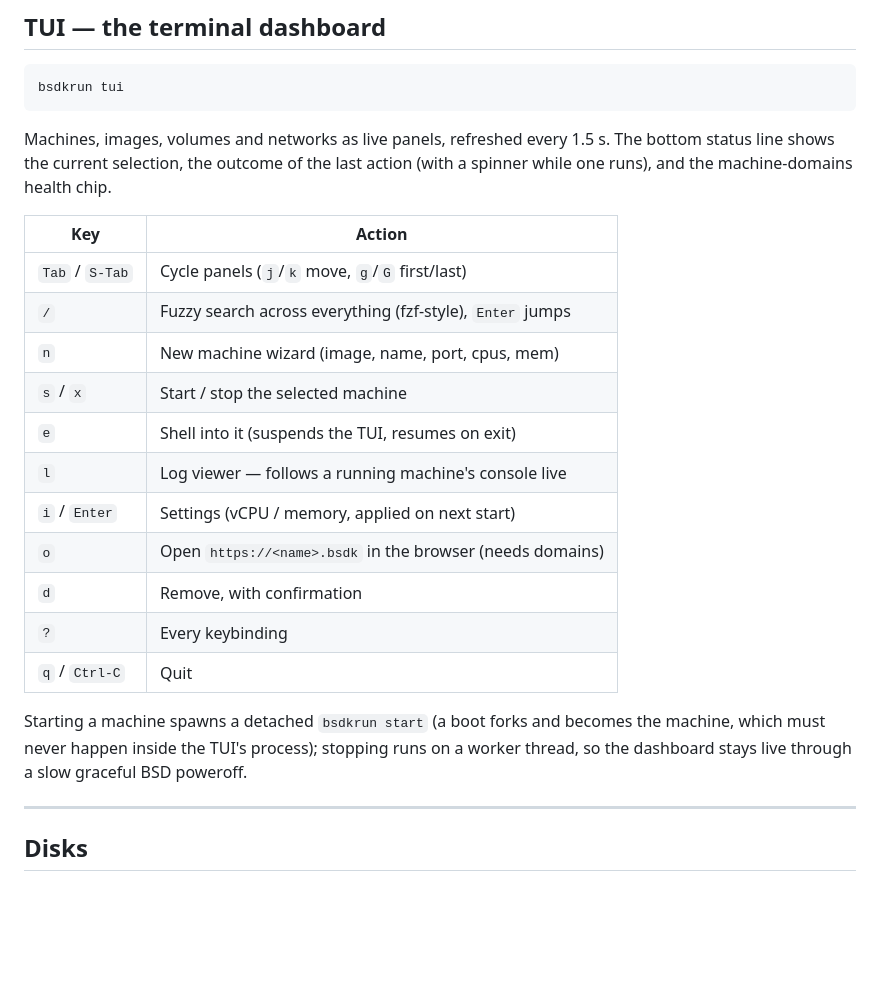
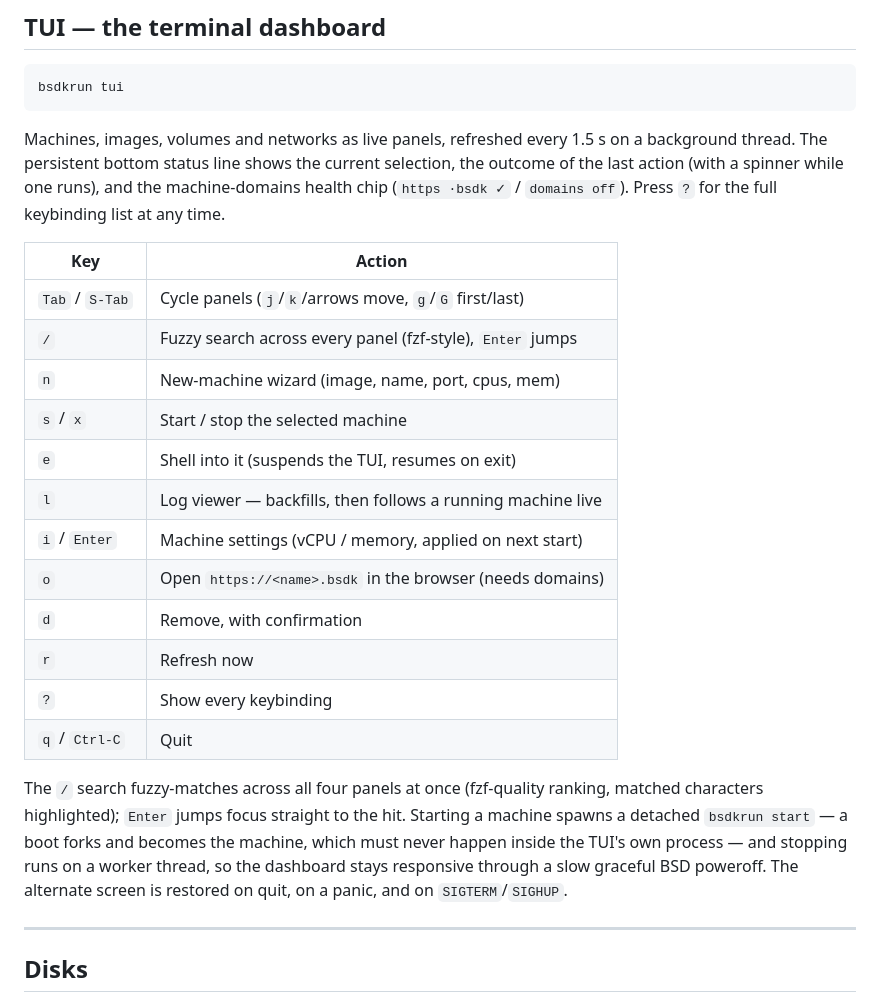
Before and after one commit to tsirysndr/bsdkrun, a Markdown page: README.md, the part around one of its changes. Rendered like a GitHub page; blank space fills up the shorter version.

````diff
--- a/README.md
+++ b/README.md
@@ -1220,28 +1247,34 @@ Appending to certifi keeps the public roots.
 bsdkrun tui
 ```
 
-Machines, images, volumes and networks as live panels, refreshed every 1.5 s.
-The bottom status line shows the current selection, the outcome of the last
-action (with a spinner while one runs), and the machine-domains health chip.
-
-| Key            | Action                                                        |
-| -------------- | ------------------------------------------------------------- |
-| `Tab` / `S-Tab` | Cycle panels (`j`/`k` move, `g`/`G` first/last)               |
-| `/`            | Fuzzy search across everything (fzf-style), `Enter` jumps      |
-| `n`            | New machine wizard (image, name, port, cpus, mem)              |
-| `s` / `x`      | Start / stop the selected machine                              |
-| `e`            | Shell into it (suspends the TUI, resumes on exit)              |
-| `l`            | Log viewer — follows a running machine's console live          |
-| `i` / `Enter`  | Settings (vCPU / memory, applied on next start)                |
-| `o`            | Open `https://<name>.bsdk` in the browser (needs domains)      |
-| `d`            | Remove, with confirmation                                      |
-| `?`            | Every keybinding                                               |
-| `q` / `Ctrl-C` | Quit                                                           |
-
-Starting a machine spawns a detached `bsdkrun start` (a boot forks and becomes
-the machine, which must never happen inside the TUI's process); stopping runs on
-a worker thread, so the dashboard stays live through a slow graceful BSD
-poweroff.
+Machines, images, volumes and networks as live panels, refreshed every 1.5 s on
+a background thread. The persistent bottom status line shows the current
+selection, the outcome of the last action (with a spinner while one runs), and
+the machine-domains health chip (`https ·bsdk ✓` / `domains off`). Press `?`
+for the full keybinding list at any time.
+
+| Key             | Action                                                        |
+| --------------- | ------------------------------------------------------------- |
+| `Tab` / `S-Tab` | Cycle panels (`j`/`k`/arrows move, `g`/`G` first/last)         |
+| `/`             | Fuzzy search across every panel (fzf-style), `Enter` jumps     |
+| `n`             | New-machine wizard (image, name, port, cpus, mem)              |
+| `s` / `x`       | Start / stop the selected machine                              |
+| `e`             | Shell into it (suspends the TUI, resumes on exit)              |
+| `l`             | Log viewer — backfills, then follows a running machine live    |
+| `i` / `Enter`   | Machine settings (vCPU / memory, applied on next start)        |
+| `o`             | Open `https://<name>.bsdk` in the browser (needs domains)      |
+| `d`             | Remove, with confirmation                                      |
+| `r`             | Refresh now                                                    |
+| `?`             | Show every keybinding                                          |
+| `q` / `Ctrl-C`  | Quit                                                           |
+
+The `/` search fuzzy-matches across all four panels at once (fzf-quality
+ranking, matched characters highlighted); `Enter` jumps focus straight to the
+hit. Starting a machine spawns a detached `bsdkrun start` — a boot forks and
+becomes the machine, which must never happen inside the TUI's own process —
+and stopping runs on a worker thread, so the dashboard stays responsive through
+a slow graceful BSD poweroff. The alternate screen is restored on quit, on a
+panic, and on `SIGTERM`/`SIGHUP`.
 
 ---
 
````
Also changed, not shown: other parts of README.md (+49 -22 lines).
